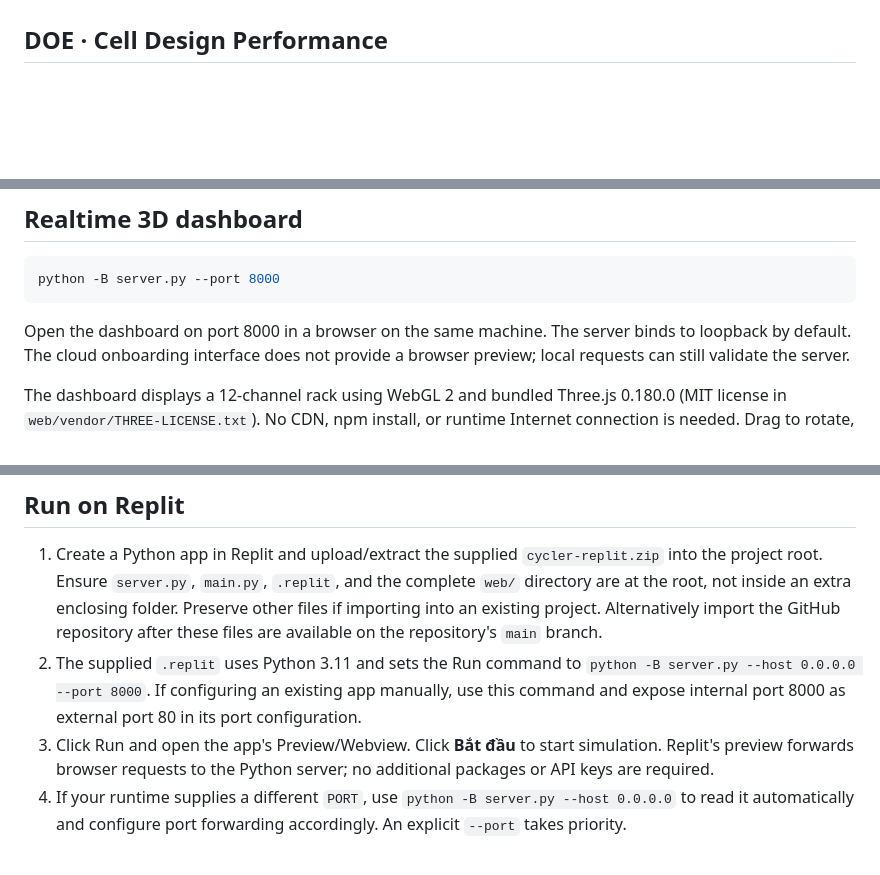
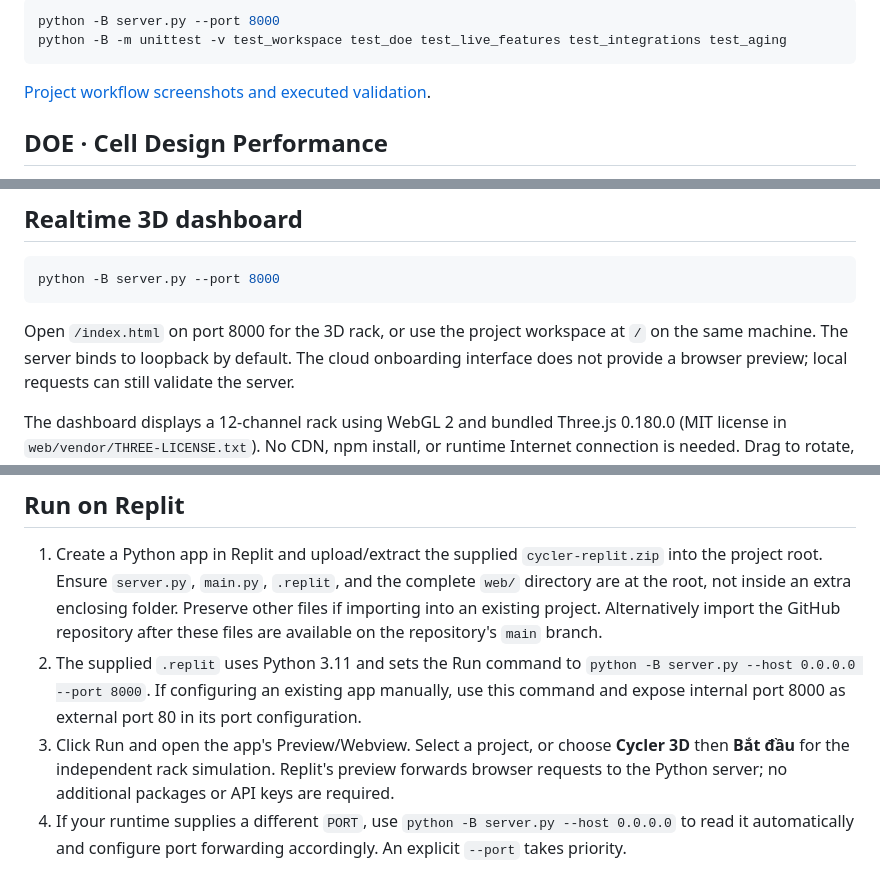
Before and after one commit to truonggiang023/Digital-Twin, a Markdown page: README.md, 3 parts joined by grey strips. GitHub-like rendering; blank space fills up the shorter version.

Commit message:
Add persistent project cell sheets, DOE performance dashboards and issue tracking

````diff
--- a/README.md
+++ b/README.md
@@ -6,3 +97,9 @@ Requires Python 3.11+; no external dependencies.
+```sh
+python -B server.py --port 8000
+python -B -m unittest -v test_workspace test_doe test_live_features test_integrations test_aging
+```
+
+[Project workflow screenshots and executed validation](results/PROJECT-WORKSPACE-REPORT.md).
 
 ## DOE · Cell Design Performance
 
@@ -250,7 +347,8 @@ and `dashboard-running.png` files retain the original run before aging was added
 python -B server.py --port 8000
 ```
 
-Open the dashboard on port 8000 in a browser on the same machine. The server
+Open `/index.html` on port 8000 for the 3D rack, or use the project workspace
+at `/` on the same machine. The server
 binds to loopback by default. The cloud onboarding interface does not provide
 a browser preview; local requests can still validate the server.
 
@@ -286,8 +384,9 @@ development tool with shared state, without user authentication.
    `python -B server.py --host 0.0.0.0 --port 8000`.
    If configuring an existing app manually, use this command and expose
    internal port 8000 as external port 80 in its port configuration.
-3. Click Run and open the app's Preview/Webview. Click **Bắt đầu** to start
-   simulation. Replit's preview forwards browser requests to the Python
+3. Click Run and open the app's Preview/Webview. Select a project, or choose
+   **Cycler 3D** then **Bắt đầu** for the independent rack simulation.
+   Replit's preview forwards browser requests to the Python
    server; no additional packages or API keys are required.
 4. If your runtime supplies a different `PORT`, use
    `python -B server.py --host 0.0.0.0` to read it automatically and configure
````
Also changed, not shown: other parts of README.md (+91 -0 lines), results/PROJECT-WORKSPACE-REPORT.md (added, +41 -0 lines), results/project-design-sheet.png (added), results/project-performance.png (added), results/projects-home.png (added), 14 other files.
